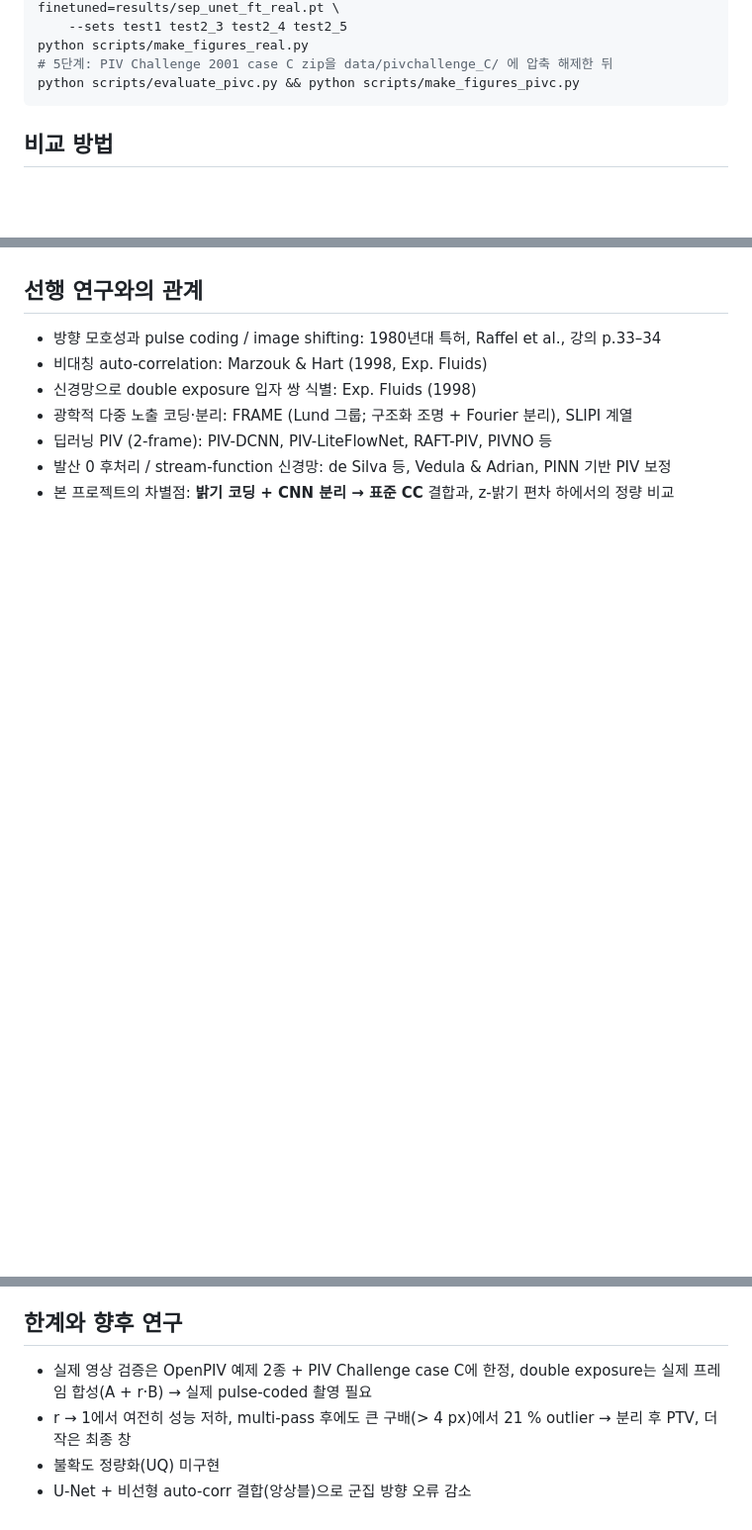
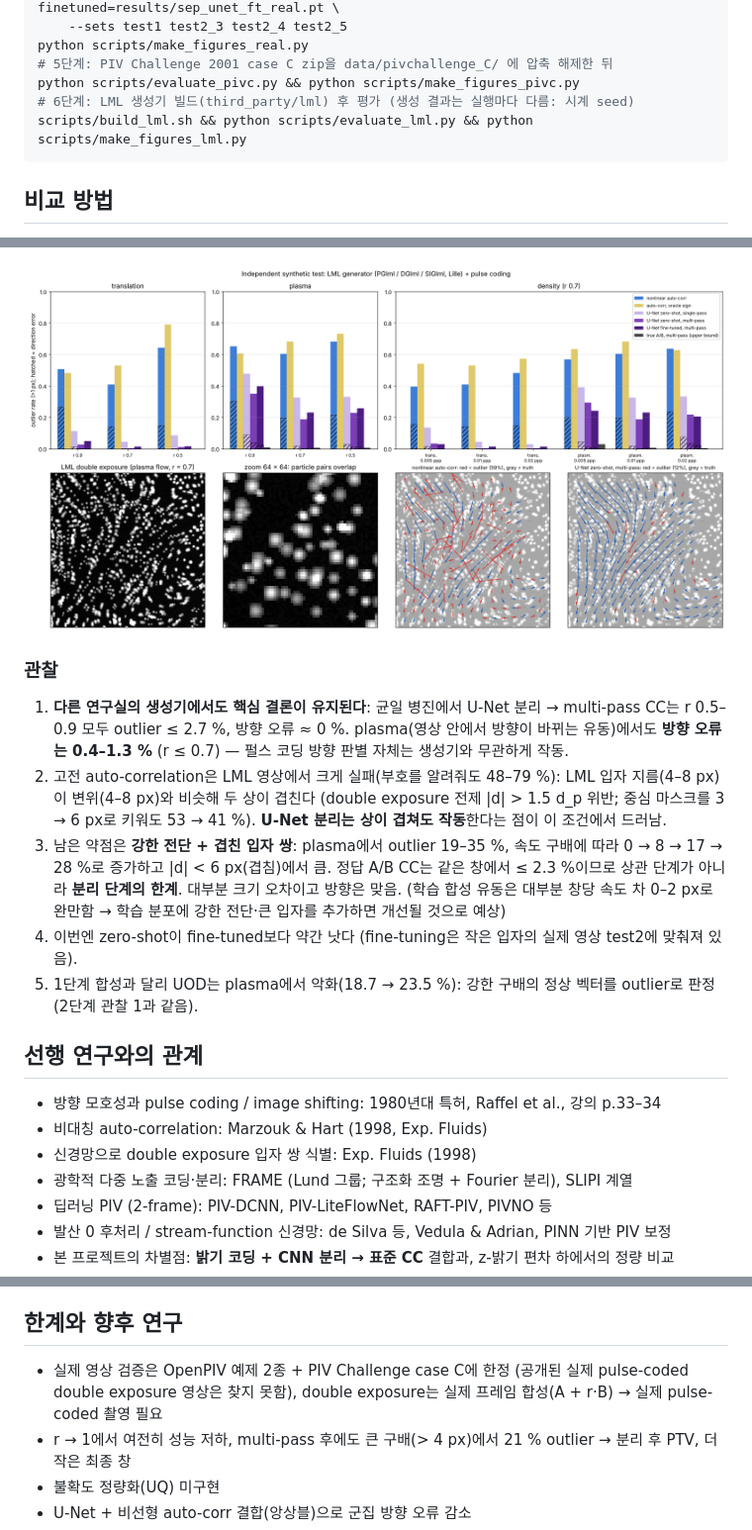
Before and after one commit to fosherrat/piv_termproject, a Markdown page: README.md, 3 parts joined by grey strips. Shown at 99% size. Drawn GitHub-style; pictures changed too: results/fig_lml.png (added); blank space fills up the shorter version.

````diff
--- a/README.md
+++ b/README.md
@@ -46,6 +47,8 @@ python scripts/evaluate_real.py --model zeroshot=results/sep_unet_wide_bce.pt fi
 python scripts/make_figures_real.py
 # 5단계: PIV Challenge 2001 case C zip을 data/pivchallenge_C/ 에 압축 해제한 뒤
 python scripts/evaluate_pivc.py && python scripts/make_figures_pivc.py
+# 6단계: LML 생성기 빌드(third_party/lml) 후 평가 (생성 결과는 실행마다 다름: 시계 seed)
+scripts/build_lml.sh && python scripts/evaluate_lml.py && python scripts/make_figures_lml.py
 ```
 
 ## 비교 방법
@@ -285,3 +323,16 @@ median 오차 (fine-tuned multi, r 0.7): bgsub 0.18 px, raw 0.19 px.
+![lml](results/fig_lml.png)
+
+### 관찰
+1. **다른 연구실의 생성기에서도 핵심 결론이 유지된다**: 균일 병진에서 U-Net 분리 → multi-pass CC는 r 0.5–0.9 모두 outlier ≤ 2.7 %, 방향 오류 ≈ 0 %.
+   plasma(영상 안에서 방향이 바뀌는 유동)에서도 **방향 오류는 0.4–1.3 %** (r ≤ 0.7) — 펄스 코딩 방향 판별 자체는 생성기와 무관하게 작동.
+2. 고전 auto-correlation은 LML 영상에서 크게 실패(부호를 알려줘도 48–79 %): LML 입자 지름(4–8 px)이 변위(4–8 px)와 비슷해 두 상이 겹친다
+   (double exposure 전제 |d| > 1.5 d_p 위반; 중심 마스크를 3 → 6 px로 키워도 53 → 41 %). **U-Net 분리는 상이 겹쳐도 작동**한다는 점이 이 조건에서 드러남.
+3. 남은 약점은 **강한 전단 + 겹친 입자 쌍**: plasma에서 outlier 19–35 %, 속도 구배에 따라 0 → 8 → 17 → 28 %로 증가하고 |d| < 6 px(겹침)에서 큼.
+   정답 A/B CC는 같은 창에서 ≤ 2.3 %이므로 상관 단계가 아니라 **분리 단계의 한계**. 대부분 크기 오차이고 방향은 맞음.
+   (학습 합성 유동은 대부분 창당 속도 차 0–2 px로 완만함 → 학습 분포에 강한 전단·큰 입자를 추가하면 개선될 것으로 예상)
+4. 이번엔 zero-shot이 fine-tuned보다 약간 낫다 (fine-tuning은 작은 입자의 실제 영상 test2에 맞춰져 있음).
+5. 1단계 합성과 달리 UOD는 plasma에서 악화(18.7 → 23.5 %): 강한 구배의 정상 벡터를 outlier로 판정 (2단계 관찰 1과 같음).
+
 ## 선행 연구와의 관계
 - 방향 모호성과 pulse coding / image shifting: 1980년대 특허, Raffel et al., 강의 p.33–34
 - 비대칭 auto-correlation: Marzouk & Hart (1998, Exp. Fluids)
@@ -292,7 +343,7 @@ median 오차 (fine-tuned multi, r 0.7): bgsub 0.18 px, raw 0.19 px.
 - 본 프로젝트의 차별점: **밝기 코딩 + CNN 분리 → 표준 CC** 결합과, z-밝기 편차 하에서의 정량 비교
 
 ## 한계와 향후 연구
-- 실제 영상 검증은 OpenPIV 예제 2종 + PIV Challenge case C에 한정, double exposure는 실제 프레임 합성(A + r·B) → 실제 pulse-coded 촬영 필요
+- 실제 영상 검증은 OpenPIV 예제 2종 + PIV Challenge case C에 한정 (공개된 실제 pulse-coded double exposure 영상은 찾지 못함), double exposure는 실제 프레임 합성(A + r·B) → 실제 pulse-coded 촬영 필요
 - r → 1에서 여전히 성능 저하, multi-pass 후에도 큰 구배(> 4 px)에서 21 % outlier → 분리 후 PTV, 더 작은 최종 창
 - 불확도 정량화(UQ) 미구현
 - U-Net + 비선형 auto-corr 결합(앙상블)으로 군집 방향 오류 감소
````
Also changed, not shown: other parts of README.md (+36 -0 lines), 7 other files.
